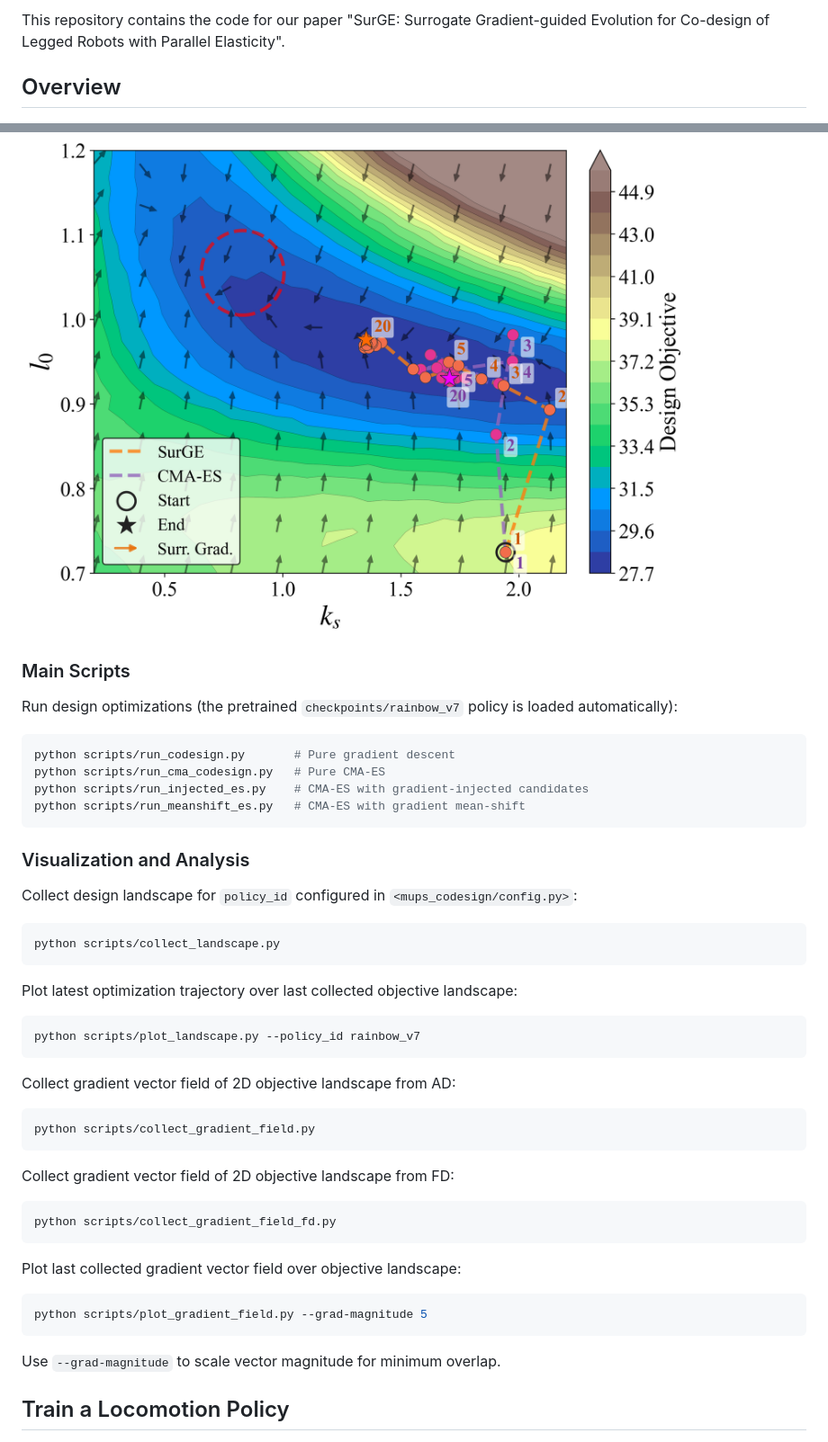
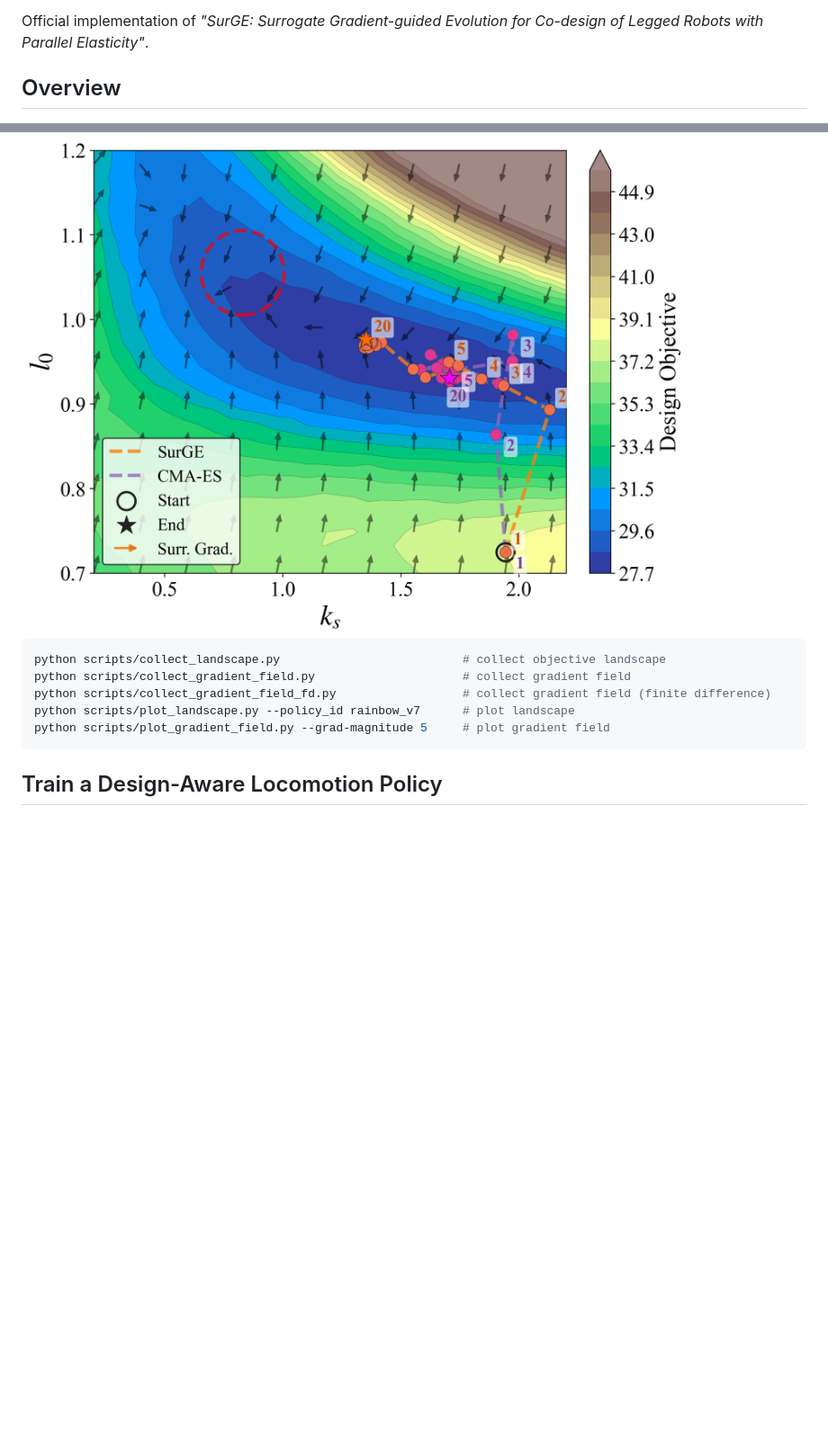
Before and after one commit to ARCaD-Lab-UM/surge-codesign, a Markdown page: README.md, 2 parts joined by grey strips. Shown at 90% size. GitHub-like rendering; blank space fills up the shorter version.

Commit message:
Readme is ready for release

````diff
--- a/README.md
+++ b/README.md
@@ -4,5 +4,5 @@
 
-This repository contains the code for our paper "SurGE: Surrogate Gradient-guided Evolution for Co-design of Legged Robots with Parallel Elasticity".
+Official implementation of *"SurGE: Surrogate Gradient-guided Evolution for Co-design of Legged Robots with Parallel Elasticity"*.
 
 
 ## Overview
@@ -37,44 +63,15 @@ pip install -e .
 <img src="docs/landscape_combined.png" width=500/>
 
-### Main Scripts
-Run design optimizations (the pretrained `checkpoints/rainbow_v7` policy is loaded automatically):
-
 ```bash
-python scripts/run_codesign.py       # Pure gradient descent
-python scripts/run_cma_codesign.py   # Pure CMA-ES
-python scripts/run_injected_es.py    # CMA-ES with gradient-injected candidates
-python scripts/run_meanshift_es.py   # CMA-ES with gradient mean-shift
+python scripts/collect_landscape.py                          # collect objective landscape
+python scripts/collect_gradient_field.py                     # collect gradient field
+python scripts/collect_gradient_field_fd.py                  # collect gradient field (finite difference)
+python scripts/plot_landscape.py --policy_id rainbow_v7      # plot landscape
+python scripts/plot_gradient_field.py --grad-magnitude 5     # plot gradient field
 ```
 
-### Visualization and Analysis
-Collect design landscape for `policy_id` configured in `<mups_codesign/config.py>`:
-```bash
-python scripts/collect_landscape.py
-```
 
-Plot latest optimization trajectory over last collected objective landscape:
-```bash
-python scripts/plot_landscape.py --policy_id rainbow_v7
-```
-
-Collect gradient vector field of 2D objective landscape from AD:
-```bash
-python scripts/collect_gradient_field.py
-```
-
-Collect gradient vector field of 2D objective landscape from FD:
-```bash
-python scripts/collect_gradient_field_fd.py
-```
-
-Plot last collected gradient vector field over objective landscape:
-```bash
-python scripts/plot_gradient_field.py --grad-magnitude 5
-```
-Use `--grad-magnitude` to scale vector magnitude for minimum overlap.
-
-
-## Train a Locomotion Policy
+## Train a Design-Aware Locomotion Policy
 
 <img src="docs/policy_arch.png" width=450/>
 
````
Also changed, not shown: other parts of README.md (+57 -20 lines).
